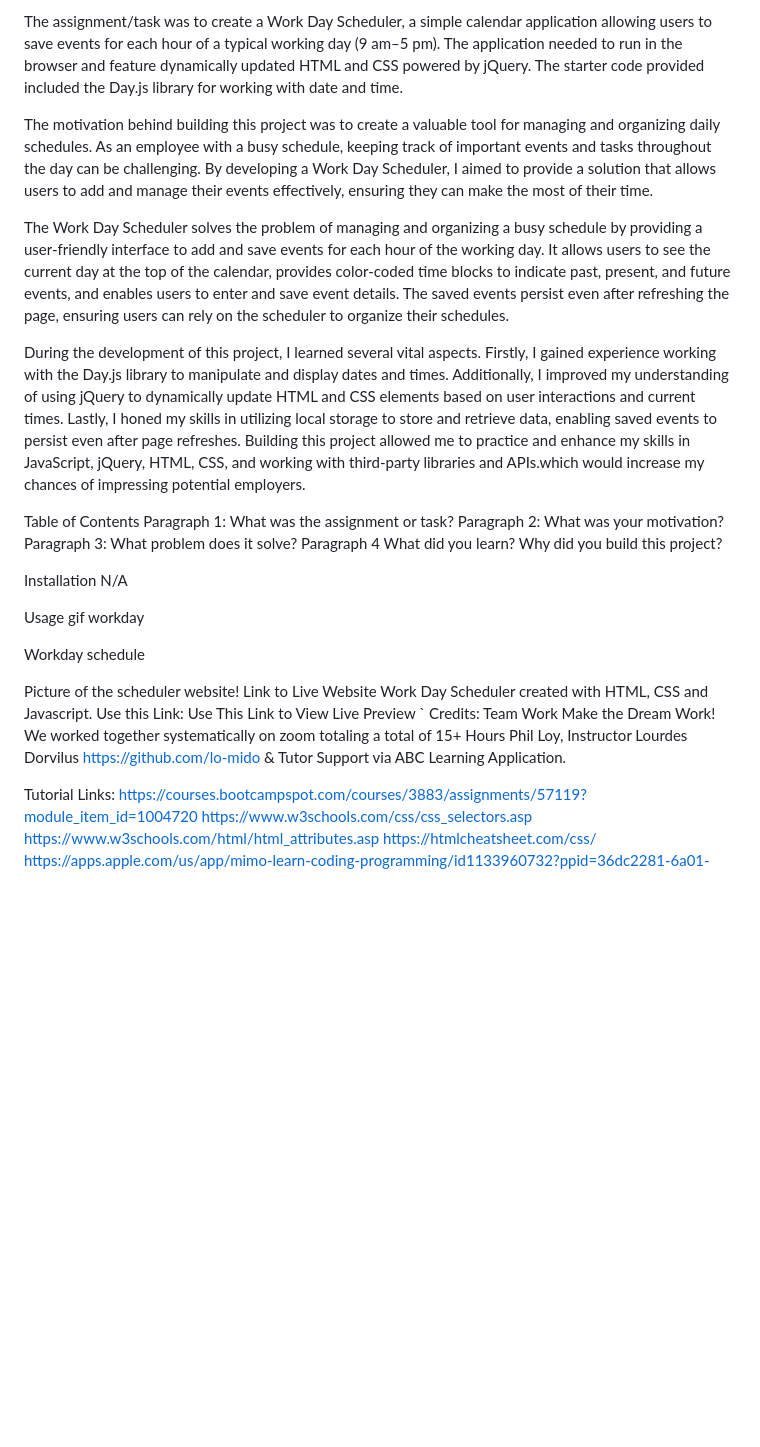
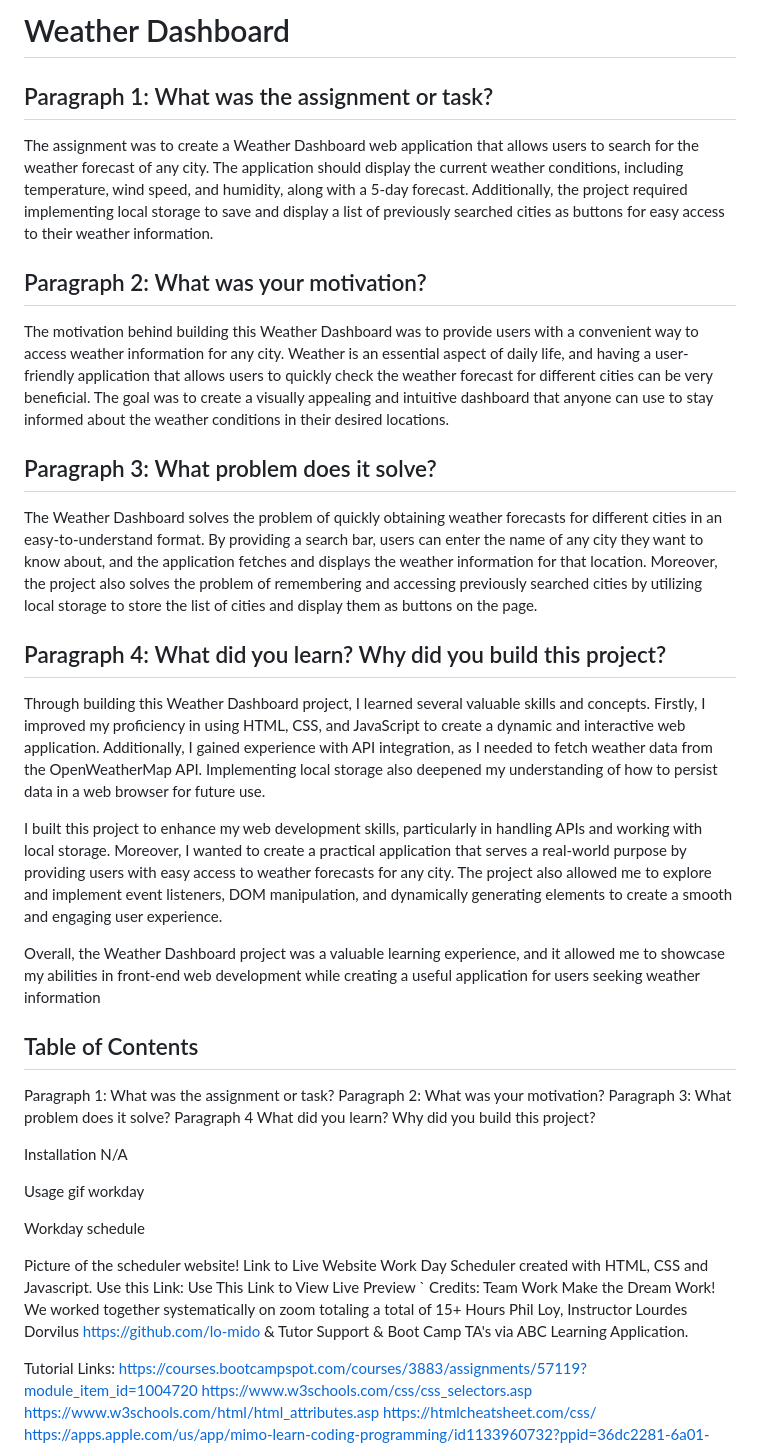
Before and after one commit to lo-mido/weather-dashboard-api-challange, a Markdown page: README.md, the part around the change. Rendered like a GitHub page; blank space fills up the shorter version.

Commit message:
wrote readme paragraphs

```diff
--- a/README.md
+++ b/README.md
@@ -1,12 +1,21 @@
-The assignment/task was to create a Work Day Scheduler, a simple calendar application allowing users to save events for each hour of a typical working day (9 am–5 pm). The application needed to run in the browser and feature dynamically updated HTML and CSS powered by jQuery. The starter code provided included the Day.js library for working with date and time.
+# Weather Dashboard
 
-The motivation behind building this project was to create a valuable tool for managing and organizing daily schedules. As an employee with a busy schedule, keeping track of important events and tasks throughout the day can be challenging. By developing a Work Day Scheduler, I aimed to provide a solution that allows users to add and manage their events effectively, ensuring they can make the most of their time.
+ ## Paragraph 1: What was the assignment or task?
+The assignment was to create a Weather Dashboard web application that allows users to search for the weather forecast of any city. The application should display the current weather conditions, including temperature, wind speed, and humidity, along with a 5-day forecast. Additionally, the project required implementing local storage to save and display a list of previously searched cities as buttons for easy access to their weather information.
 
-The Work Day Scheduler solves the problem of managing and organizing a busy schedule by providing a user-friendly interface to add and save events for each hour of the working day. It allows users to see the current day at the top of the calendar, provides color-coded time blocks to indicate past, present, and future events, and enables users to enter and save event details. The saved events persist even after refreshing the page, ensuring users can rely on the scheduler to organize their schedules.
+## Paragraph 2: What was your motivation?
+The motivation behind building this Weather Dashboard was to provide users with a convenient way to access weather information for any city. Weather is an essential aspect of daily life, and having a user-friendly application that allows users to quickly check the weather forecast for different cities can be very beneficial. The goal was to create a visually appealing and intuitive dashboard that anyone can use to stay informed about the weather conditions in their desired locations.
 
-During the development of this project, I learned several vital aspects. Firstly, I gained experience working with the Day.js library to manipulate and display dates and times. Additionally, I improved my understanding of using jQuery to dynamically update HTML and CSS elements based on user interactions and current times. Lastly, I honed my skills in utilizing local storage to store and retrieve data, enabling saved events to persist even after page refreshes. Building this project allowed me to practice and enhance my skills in JavaScript, jQuery, HTML, CSS, and working with third-party libraries and APIs.which would increase my chances of impressing potential employers.
+ ## Paragraph 3: What problem does it solve?
+The Weather Dashboard solves the problem of quickly obtaining weather forecasts for different cities in an easy-to-understand format. By providing a search bar, users can enter the name of any city they want to know about, and the application fetches and displays the weather information for that location. Moreover, the project also solves the problem of remembering and accessing previously searched cities by utilizing local storage to store the list of cities and display them as buttons on the page.
 
-Table of Contents
+## Paragraph 4: What did you learn? Why did you build this project?
+Through building this Weather Dashboard project, I learned several valuable skills and concepts. Firstly, I improved my proficiency in using HTML, CSS, and JavaScript to create a dynamic and interactive web application. Additionally, I gained experience with API integration, as I needed to fetch weather data from the OpenWeatherMap API. Implementing local storage also deepened my understanding of how to persist data in a web browser for future use.
+
+I built this project to enhance my web development skills, particularly in handling APIs and working with local storage. Moreover, I wanted to create a practical application that serves a real-world purpose by providing users with easy access to weather forecasts for any city. The project also allowed me to explore and implement event listeners, DOM manipulation, and dynamically generating elements to create a smooth and engaging user experience.
+
+Overall, the Weather Dashboard project was a valuable learning experience, and it allowed me to showcase my abilities in front-end web development while creating a useful application for users seeking weather information
+## Table of Contents
 Paragraph 1: What was the assignment or task? Paragraph 2: What was your motivation? Paragraph 3: What problem does it solve? Paragraph 4 What did you learn? Why did you build this project?
 
 Installation
@@ -18,7 +27,7 @@ gif workday
 Workday schedule
 
 Picture of the scheduler website! Link to Live Website
-Work Day Scheduler created with HTML, CSS and Javascript. Use this Link: Use This Link to View Live Preview ` Credits: Team Work Make the Dream Work! We worked together systematically on zoom totaling a total of 15+ Hours Phil Loy, Instructor Lourdes Dorvilus https://github.com/lo-mido & Tutor Support via ABC Learning Application.
+Work Day Scheduler created with HTML, CSS and Javascript. Use this Link: Use This Link to View Live Preview ` Credits: Team Work Make the Dream Work! We worked together systematically on zoom totaling a total of 15+ Hours Phil Loy, Instructor Lourdes Dorvilus https://github.com/lo-mido & Tutor Support & Boot Camp TA's via ABC Learning Application.
 
 Tutorial Links:
 https://courses.bootcampspot.com/courses/3883/assignments/57119?module_item_id=1004720 https://www.w3schools.com/css/css_selectors.asp https://www.w3schools.com/html/html_attributes.asp https://htmlcheatsheet.com/css/ https://apps.apple.com/us/app/mimo-learn-coding-programming/id1133960732?ppid=36dc2281-6a01-4f94-ad52-05a0a7062255 https://youtu.be/tRZGeaHPoaw
```
